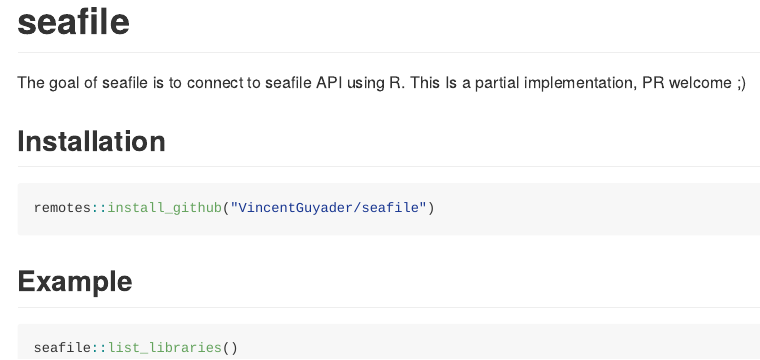
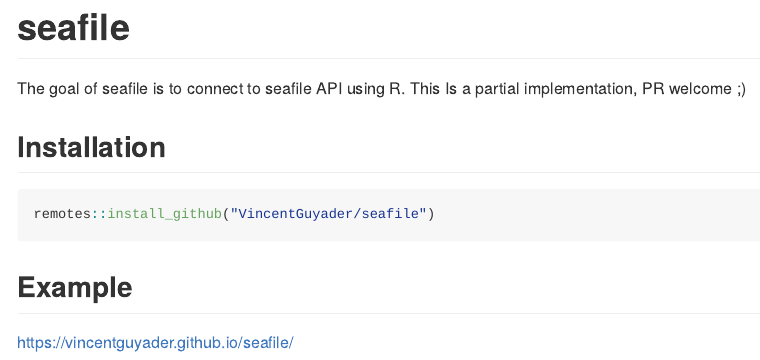
Before and after one commit to VincentGuyader/seafile, an R Markdown document (README.Rmd): the page in a window 1100 px wide, from its top. The pictures show the output file README.md that the author committed with the source, drawn offline in the style of GitHub; badge pictures from the web are left out.

Commit message:
link to pkgdown

````diff
--- a/README.Rmd
+++ b/README.Rmd
@@ -28,6 +28,4 @@ remotes::install_github("VincentGuyader/seafile")
 
 ## Example
 
-```{r eval=FALSE}
-seafile::list_libraries()
-```
+<https://vincentguyader.github.io/seafile/>
````
Also changed, not shown: README.md, 1 other file.
